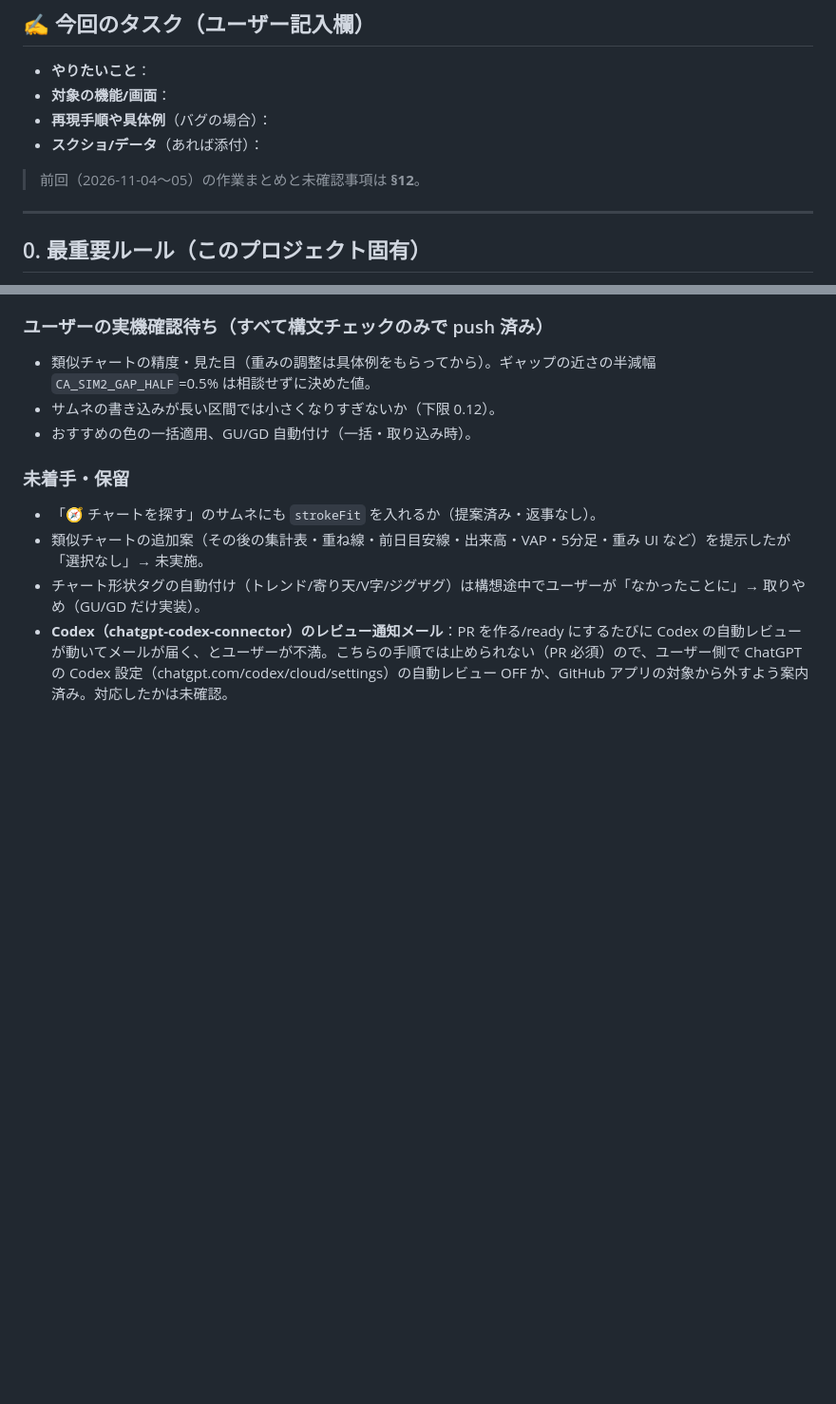
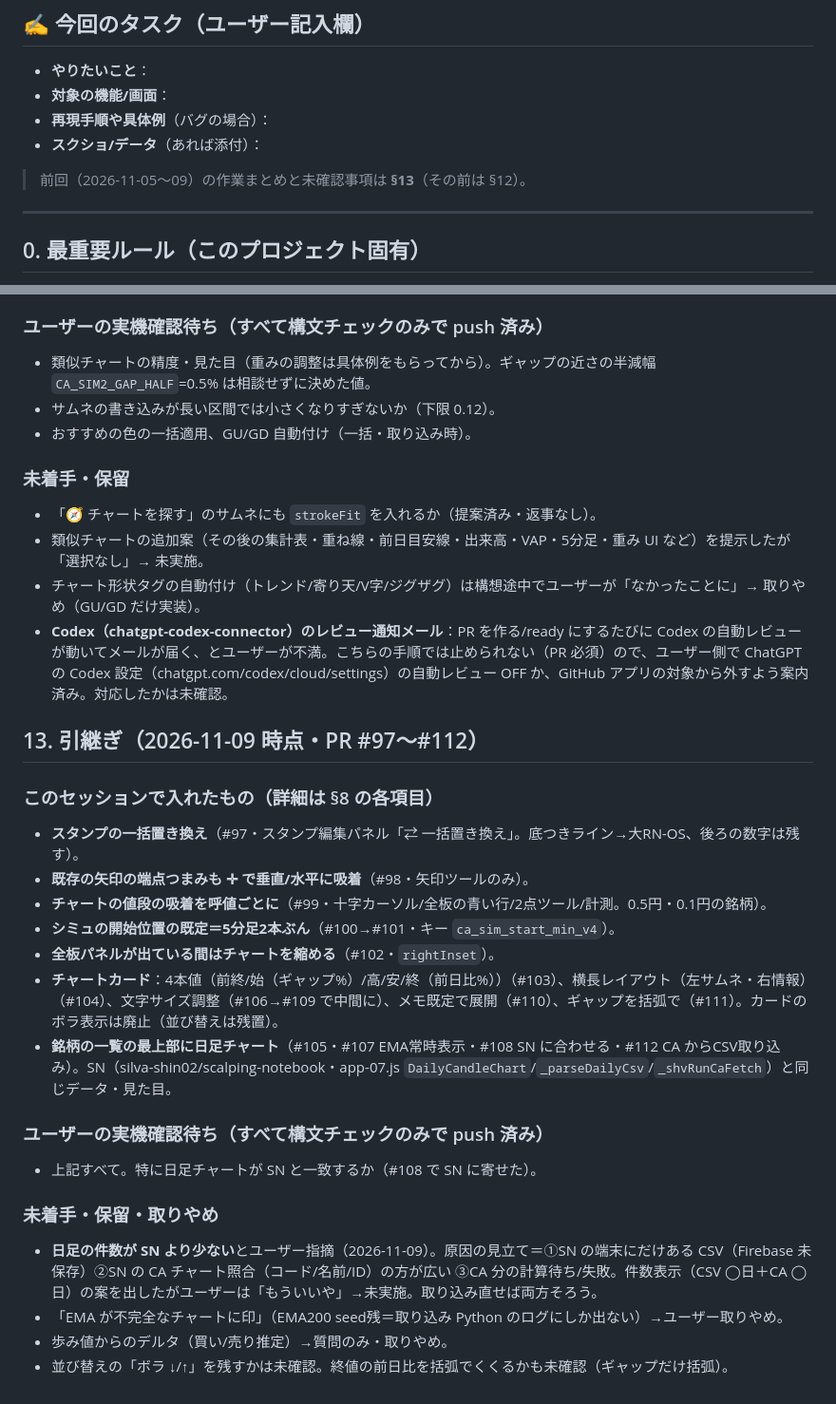
Before and after one commit to silva-shin02/chart-annotator, a Markdown page: CLAUDE.md, 2 parts joined by grey strips. Shown at 95% size. Rendered like a GitHub page; blank space fills up the shorter version.

Commit message:
docs: 次のセッションへの引継ぎ（§13）
Co-Authored-By: Claude Opus 5.5 <noreply@anthropic.com>
Claude-Session: https://claude.ai/code/session_01Y7UHUM7KWfBaqYkguK63kb

```diff
--- a/CLAUDE.md
+++ b/CLAUDE.md
@@ -11,7 +11,7 @@
 - **再現手順や具体例**（バグの場合）：
 - **スクショ/データ**（あれば添付）：
 
-> 前回（2026-11-04〜05）の作業まとめと未確認事項は **§12**。
+> 前回（2026-11-05〜09）の作業まとめと未確認事項は **§13**（その前は §12）。
 
 ---
 
@@ -274,3 +274,23 @@ git push origin main
 - 類似チャートの追加案（その後の集計表・重ね線・前日目安線・出来高・VAP・5分足・重み UI など）を提示したが「選択なし」→ 未実施。
 - チャート形状タグの自動付け（トレンド/寄り天/V字/ジグザグ）は構想途中でユーザーが「なかったことに」→ 取りやめ（GU/GD だけ実装）。
 - **Codex（chatgpt-codex-connector）のレビュー通知メール**：PR を作る/ready にするたびに Codex の自動レビューが動いてメールが届く、とユーザーが不満。こちらの手順では止められない（PR 必須）ので、ユーザー側で ChatGPT の Codex 設定（chatgpt.com/codex/cloud/settings）の自動レビュー OFF か、GitHub アプリの対象から外すよう案内済み。対応したかは未確認。
+
+## 13. 引継ぎ（2026-11-09 時点・PR #97〜#112）
+
+### このセッションで入れたもの（詳細は §8 の各項目）
+- **スタンプの一括置き換え**（#97・スタンプ編集パネル「⇄ 一括置き換え」。底つきライン→大RN-OS、後ろの数字は残す）。
+- **既存の矢印の端点つまみも ✛ で垂直/水平に吸着**（#98・矢印ツールのみ）。
+- **チャートの値段の吸着を呼値ごとに**（#99・十字カーソル/全板の青い行/2点ツール/計測。0.5円・0.1円の銘柄）。
+- **シミュの開始位置の既定＝5分足2本ぶん**（#100→#101・キー `ca_sim_start_min_v4`）。
+- **全板パネルが出ている間はチャートを縮める**（#102・`rightInset`）。
+- **チャートカード**：4本値（前終/始（ギャップ%）/高/安/終（前日比%））（#103）、横長レイアウト（左サムネ・右情報）（#104）、文字サイズ調整（#106→#109 で中間に）、メモ既定で展開（#110）、ギャップを括弧で（#111）。カードのボラ表示は廃止（並び替えは残置）。
+- **銘柄の一覧の最上部に日足チャート**（#105・#107 EMA常時表示・#108 SN に合わせる・#112 CA からCSV取り込み）。SN（silva-shin02/scalping-notebook・app-07.js `DailyCandleChart`/`_parseDailyCsv`/`_shvRunCaFetch`）と同じデータ・見た目。
+
+### ユーザーの実機確認待ち（すべて構文チェックのみで push 済み）
+- 上記すべて。特に日足チャートが SN と一致するか（#108 で SN に寄せた）。
+
+### 未着手・保留・取りやめ
+- **日足の件数が SN より少ない**とユーザー指摘（2026-11-09）。原因の見立て＝①SN の端末にだけある CSV（Firebase 未保存）②SN の CA チャート照合（コード/名前/ID）の方が広い ③CA 分の計算待ち/失敗。件数表示（CSV ◯日＋CA ◯日）の案を出したがユーザーは「もういいや」→未実施。取り込み直せば両方そろう。
+- 「EMA が不完全なチャートに印」（EMA200 seed残＝取り込み Python のログにしか出ない）→ユーザー取りやめ。
+- 歩み値からのデルタ（買い/売り推定）→質問のみ・取りやめ。
+- 並び替えの「ボラ ↓/↑」を残すかは未確認。終値の前日比を括弧でくくるかも未確認（ギャップだけ括弧）。
```
